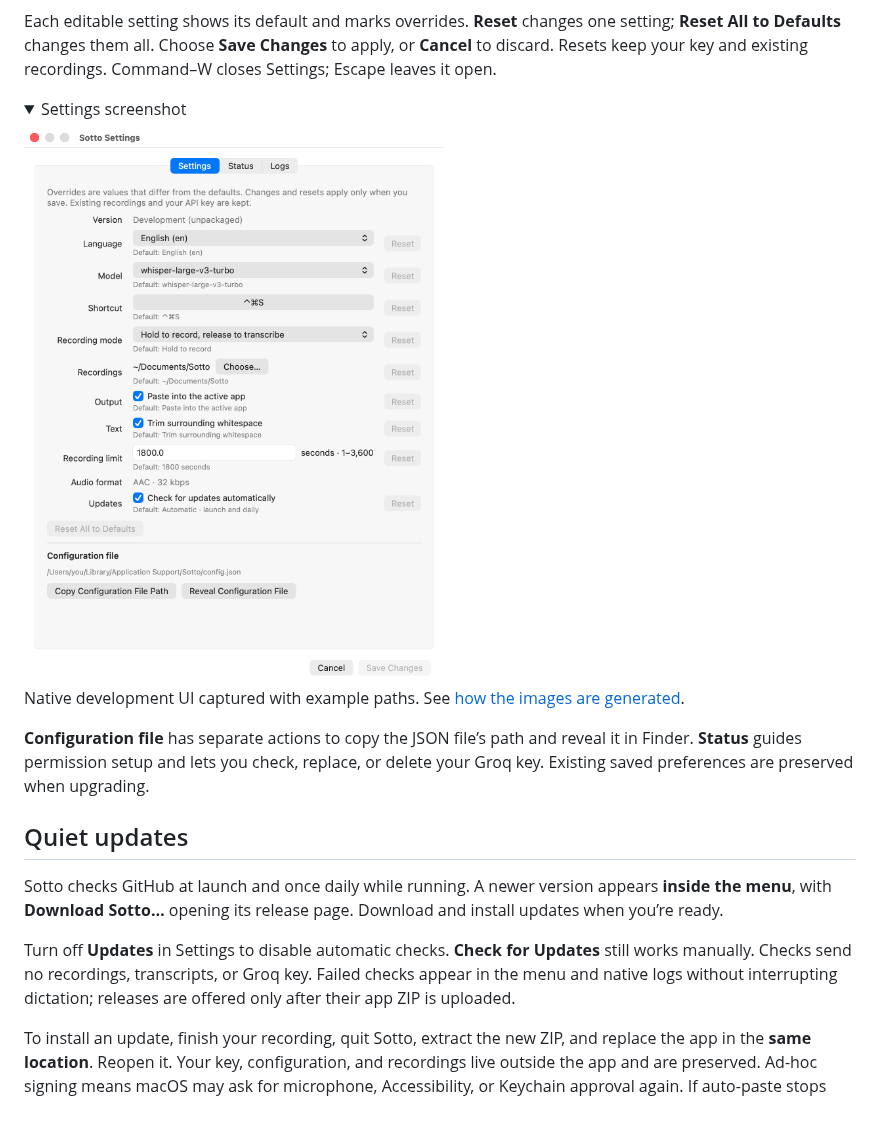
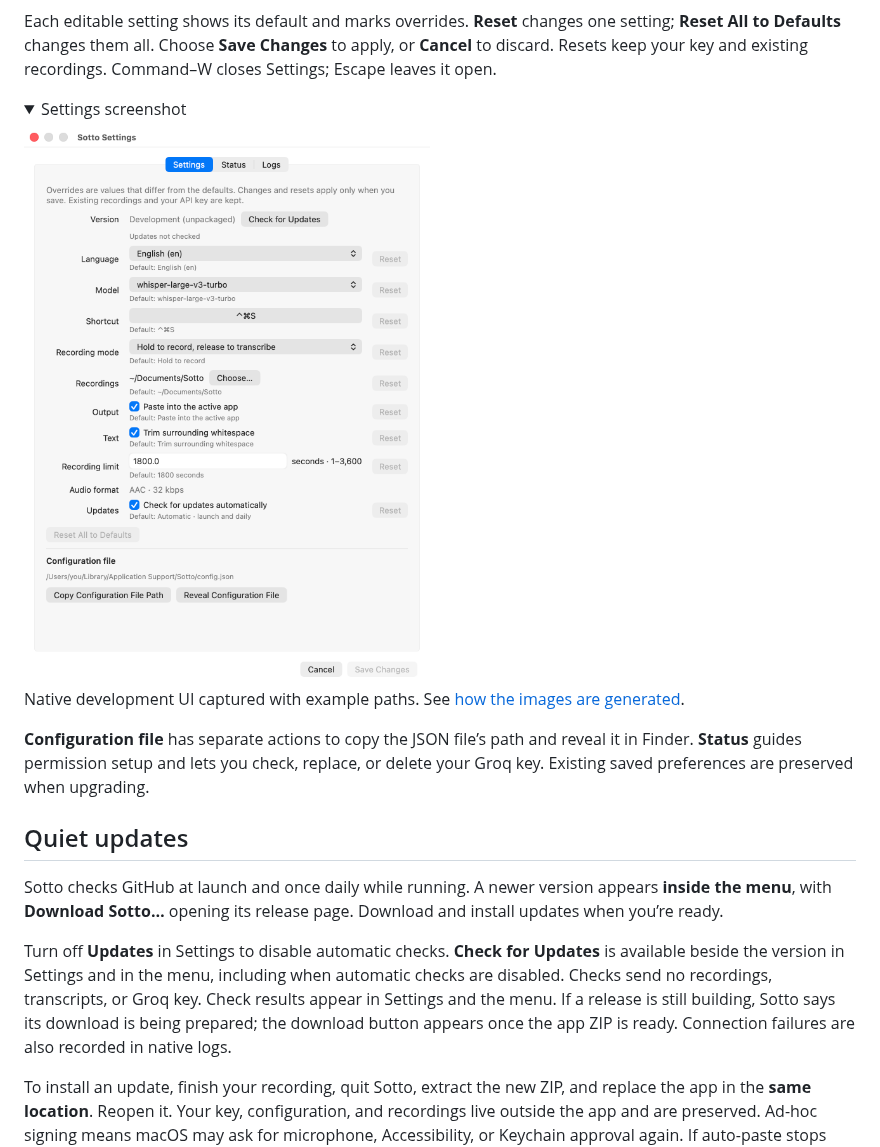
Before and after one commit to ben-z/sotto, a Markdown page: README.md, the part around the change. Rendered like a GitHub page; pictures changed too: docs/images/settings.png; folded sections open; blank space fills up the shorter version.

Commit message:
Release v0.1.6 with update controls and clear preparation status

```diff
--- a/README.md
+++ b/README.md
@@ -73,7 +73,7 @@ Native development UI captured with example paths. See [how the images are gener
 
 Sotto checks GitHub at launch and once daily while running. A newer version appears **inside the menu**, with **Download Sotto…** opening its release page. Download and install updates when you’re ready.
 
-Turn off **Updates** in Settings to disable automatic checks. **Check for Updates** still works manually. Checks send no recordings, transcripts, or Groq key. Failed checks appear in the menu and native logs without interrupting dictation; releases are offered only after their app ZIP is uploaded.
+Turn off **Updates** in Settings to disable automatic checks. **Check for Updates** is available beside the version in Settings and in the menu, including when automatic checks are disabled. Checks send no recordings, transcripts, or Groq key. Check results appear in Settings and the menu. If a release is still building, Sotto says its download is being prepared; the download button appears once the app ZIP is ready. Connection failures are also recorded in native logs.
 
 To install an update, finish your recording, quit Sotto, extract the new ZIP, and replace the app in the **same location**. Reopen it. Your key, configuration, and recordings live outside the app and are preserved. Ad-hoc signing means macOS may ask for microphone, Accessibility, or Keychain approval again. If auto-paste stops working, the Status tab explains how to refresh the Accessibility entry.
 
```
Also changed, not shown: RELEASE_NOTES.md (+5 -4 lines), 9 other files.
